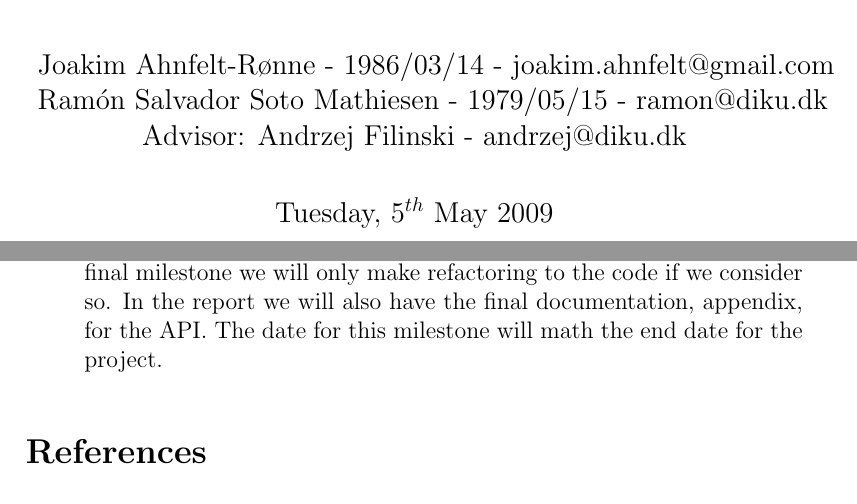
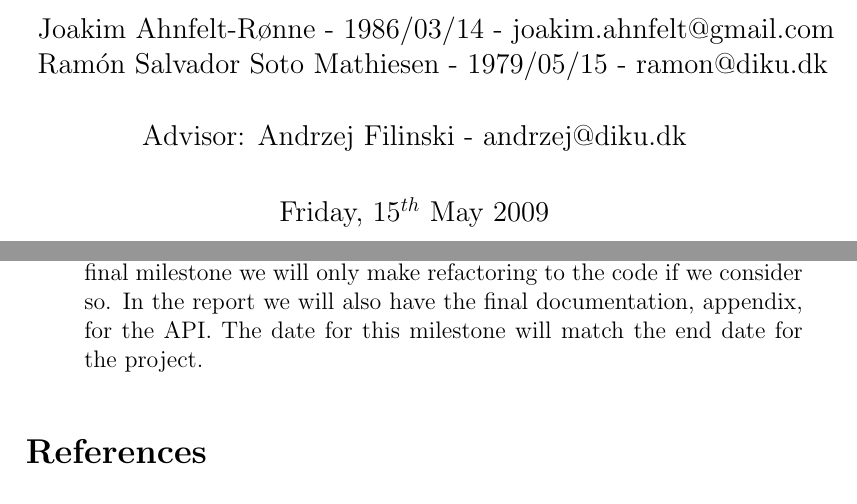
Before and after one commit to Ahnfelt/mlcsp, a LaTeX document (misc/projectplan/projectplan.tex): two parts of pages 1 and 4 of 4, joined at a grey line, cut so that both start at the same text. Compiled offline with pdfLaTeX.

Commit message:
added andrzej changes to projectplan

```diff
--- a/misc/projectplan/projectplan.tex
+++ b/misc/projectplan/projectplan.tex
@@ -66,8 +66,8 @@
 \title{OCamlCSP. A concurrency library for Ocaml}
 \author{Joakim Ahnfelt-Rønne - 1986/03/14 - joakim.ahnfelt@gmail.com \and
         Ramón Salvador Soto Mathiesen - 1979/05/15 - ramon@diku.dk \and
-        Advisor: Andrzej Filinski - andrzej@diku.dk}
-\date{Tuesday, 5$^{th}$ May 2009}
+        \\ Advisor: Andrzej Filinski - andrzej@diku.dk}
+\date{Friday, 15$^{th}$ May 2009}
 
 \begin{document}
 
@@ -160,7 +160,7 @@ The focus is on the API design. Efficiency is not a goal.
  \item Milestone III (2009/07/31): Report + Final API (refactored). In this
    final milestone we will only make refactoring to the code if we consider so.
    In the report we will also have the final documentation, appendix, for the
-   API. The date for this milestone will math the end date for the project.
+   API. The date for this milestone will match the end date for the project.
 \end{itemize}
 
 % ----------------------------------------------------------------------
```
